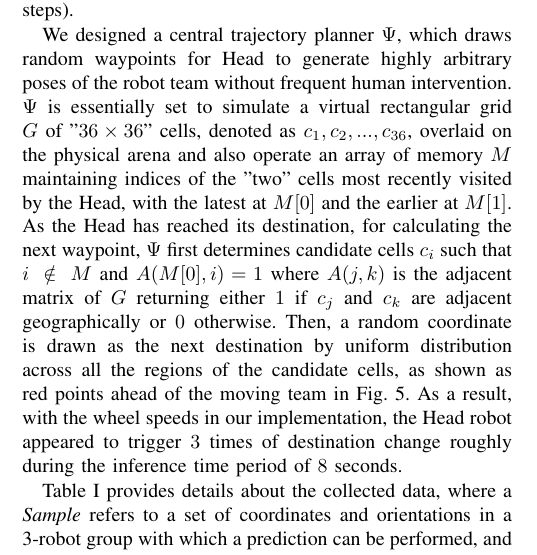
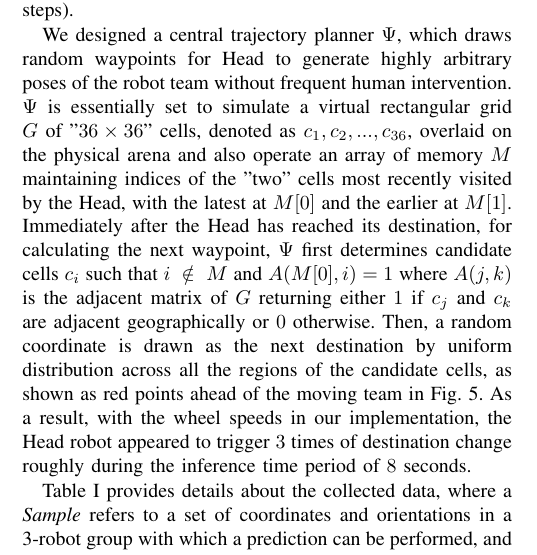
Before and after one commit to PavlicLab/ICRA2020_ReTLo, a LaTeX paper (icra20.tex): part of one column of page 4 of 7, cut so that both start at the same text. Compiled offline with pdfLaTeX.

Commit message:
Change expression

```diff
--- a/icra20.tex
+++ b/icra20.tex
@@ -549,13 +549,11 @@
     overlaid on the physical arena and also operate an array of
     memory $M$ maintaining indices of the "two" cells most recently
     visited by the Head, with the latest at $M[0]$ and the earlier
-    at $M[1]$.
-    As the Head has reached its destination, for calculating the next
-    waypoint, $\Psi$ first determines candidate cells $c_i$ such
-    that $i~\notin~M$ and
-    $A(M[0],i)=1$ where $A(j,k)$ is the adjacent
-    matrix of $G$ returning either $1$ if $c_j$ and $c_k$ are adjacent
-    geographically or $0$ otherwise.
+    at $M[1]$. Immediately after the Head has reached its destination,
+    for calculating the next waypoint, $\Psi$ first determines candidate
+    cells $c_i$ such that $i~\notin~M$ and $A(M[0],i)=1$ where $A(j,k)$ is
+    the adjacent matrix of $G$ returning either $1$ if $c_j$ and $c_k$ are
+    adjacent geographically or $0$ otherwise.
     Then, a random coordinate is drawn as the next destination by uniform
     distribution across all the regions of the candidate cells,
     as shown as red points ahead of the moving team in Fig.~\ref{fig:preds}.
```
Also changed, not shown: icra20.pdf.
